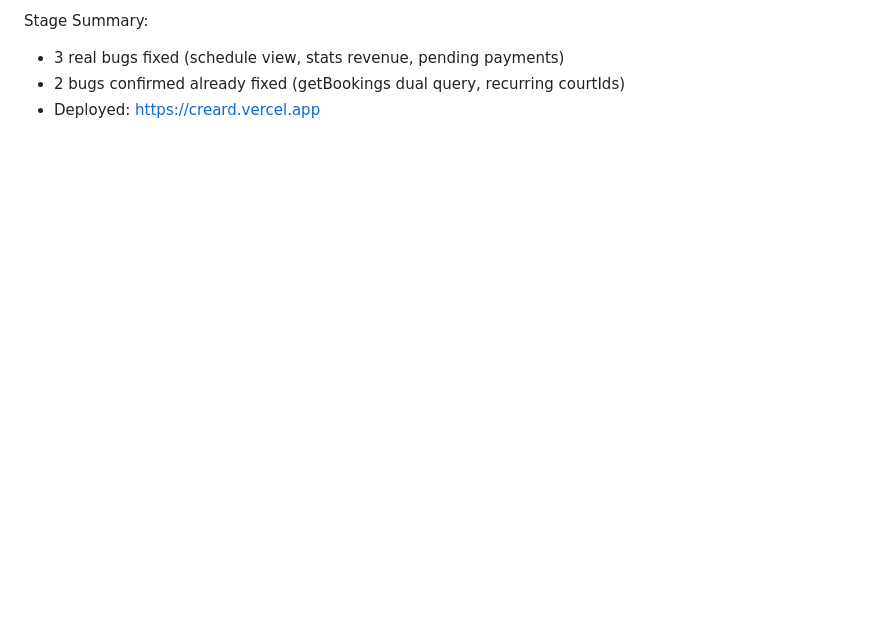
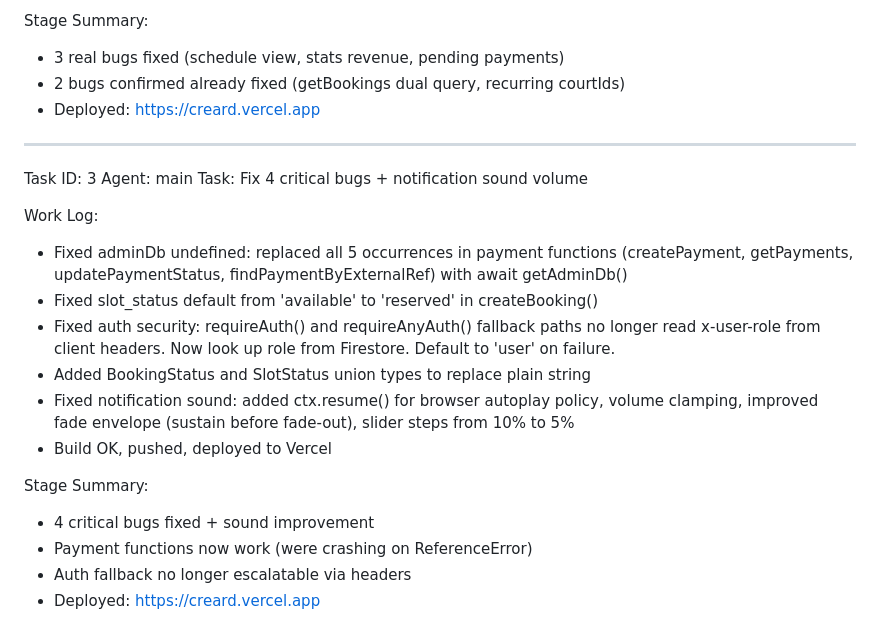
Before and after one commit to weilhelmn-mul/CREARD, a Markdown page: worklog.md, the part around the change. Rendered like a GitHub page; blank space fills up the shorter version.

Commit message:
9d666805-c152-44a3-b82c-906b068094fe

```diff
--- a/worklog.md
+++ b/worklog.md
@@ -223,3 +223,22 @@ Stage Summary:
 - 3 real bugs fixed (schedule view, stats revenue, pending payments)
 - 2 bugs confirmed already fixed (getBookings dual query, recurring courtIds)
 - Deployed: https://creard.vercel.app
+
+---
+Task ID: 3
+Agent: main
+Task: Fix 4 critical bugs + notification sound volume
+
+Work Log:
+- Fixed adminDb undefined: replaced all 5 occurrences in payment functions (createPayment, getPayments, updatePaymentStatus, findPaymentByExternalRef) with await getAdminDb()
+- Fixed slot_status default from 'available' to 'reserved' in createBooking()
+- Fixed auth security: requireAuth() and requireAnyAuth() fallback paths no longer read x-user-role from client headers. Now look up role from Firestore. Default to 'user' on failure.
+- Added BookingStatus and SlotStatus union types to replace plain string
+- Fixed notification sound: added ctx.resume() for browser autoplay policy, volume clamping, improved fade envelope (sustain before fade-out), slider steps from 10% to 5%
+- Build OK, pushed, deployed to Vercel
+
+Stage Summary:
+- 4 critical bugs fixed + sound improvement
+- Payment functions now work (were crashing on ReferenceError)
+- Auth fallback no longer escalatable via headers
+- Deployed: https://creard.vercel.app
```
